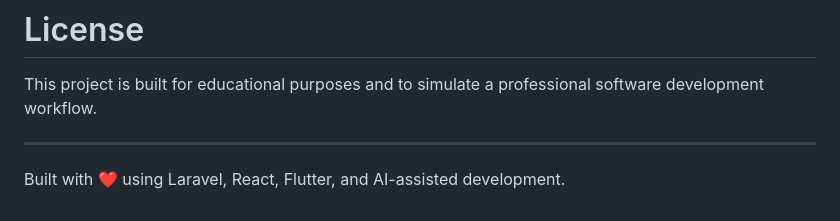
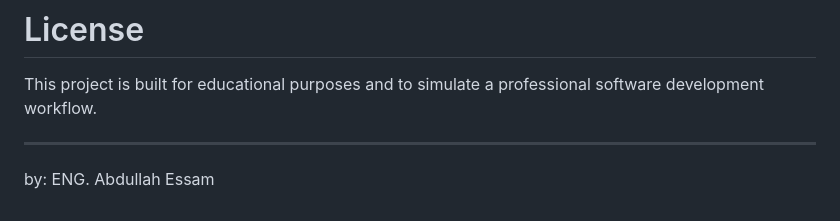
Before and after one commit to Aboody241/Delivery-System, a Markdown page: README.md, the part around the change. Rendered like a GitHub page.

Commit message:
Update README to include author name

```diff
--- a/README.md
+++ b/README.md
@@ -201,4 +201,4 @@ This project is built for educational purposes and to simulate a professional so
 
 ---
 
-Built with ❤️ using Laravel, React, Flutter, and AI-assisted development.
+by: ENG. Abdullah Essam
```
